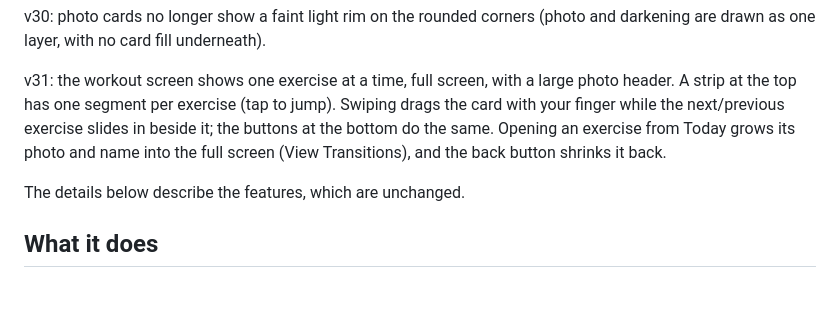
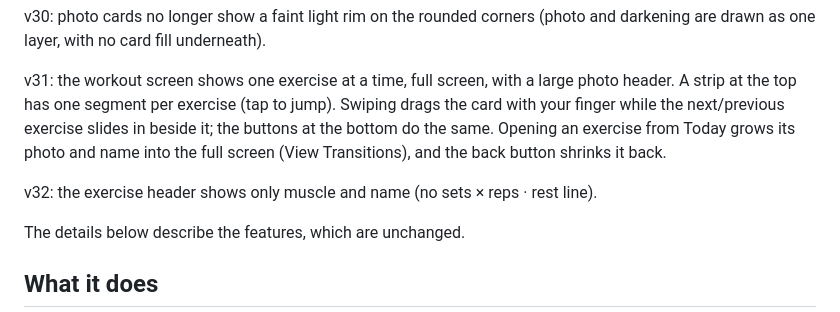
Before and after one commit to gianlucagrillo/gymlog, a Markdown page: README.md, the part around the change. Rendered like a GitHub page; blank space fills up the shorter version.

Commit message:
README: v32 note
Co-authored-by: Copilot <223556219+Copilot@users.noreply.github.com>

```diff
--- a/README.md
+++ b/README.md
@@ -146,6 +146,8 @@ the card with your finger while the next/previous exercise slides in beside it;
 buttons at the bottom do the same. Opening an exercise from Today grows its photo and
 name into the full screen (View Transitions), and the back button shrinks it back.
 
+v32: the exercise header shows only muscle and name (no sets × reps · rest line).
+
 The details below describe the features, which are unchanged.
 
 ## What it does
```
